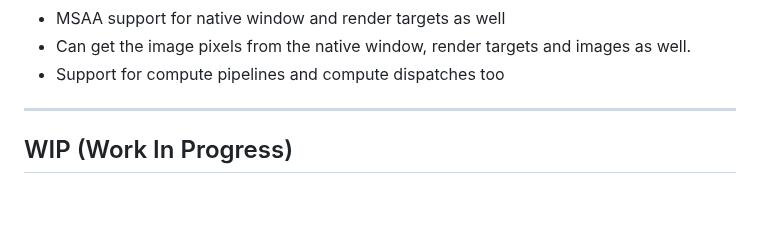
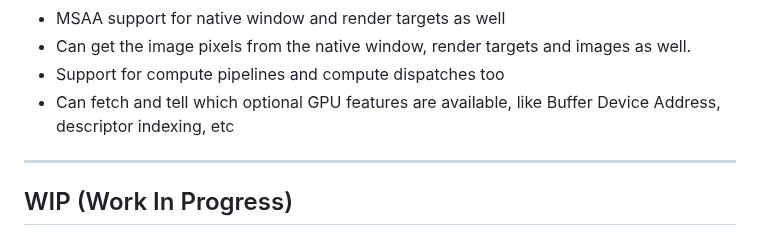
Before and after one commit to CloudCodingSpace/MeltedForge, a Markdown page: README.md, the part around the change. Rendered like a GitHub page; blank space fills up the shorter version.

```diff
--- a/README.md
+++ b/README.md
@@ -54,6 +54,7 @@ The link to tests and apps made using MeltedForge is her :-
  - MSAA support for native window and render targets as well
  - Can get the image pixels from the native window, render targets and images as well.
  - Support for compute pipelines and compute dispatches too
+ - Can fetch and tell which optional GPU features are available, like Buffer Device Address, descriptor indexing, etc
 
 ---
 
```
